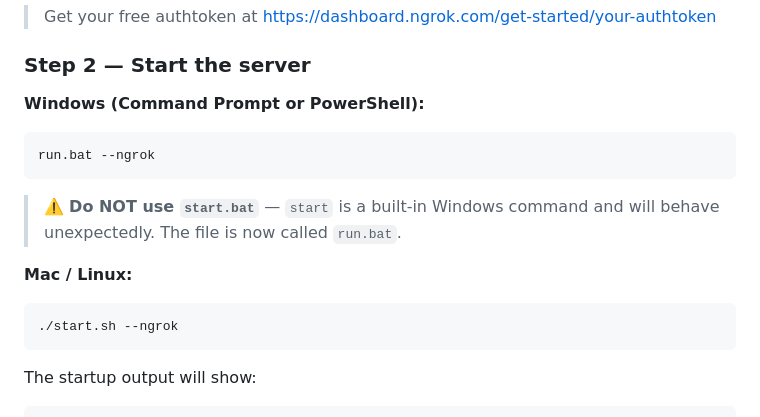
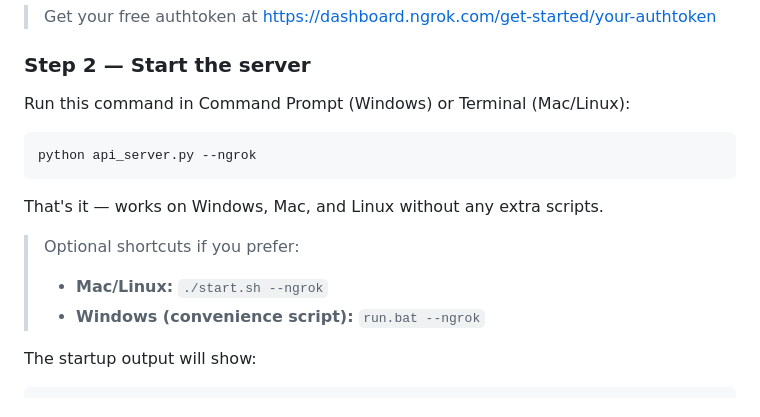
Before and after one commit to highskills123/GameGenerator, a Markdown page: QUICKSTART.md, the part around the change. GitHub-like rendering.

Commit message:
Use python api_server.py --ngrok as primary command in all docs
Co-authored-by: highskills123 <249616828+highskills123@users.noreply.github.com>

````diff
--- a/QUICKSTART.md
+++ b/QUICKSTART.md
@@ -57,18 +57,17 @@ NGROK_DOMAIN=costless-dorthy-unmeanderingly.ngrok-free.dev
 
 ### Step 2 — Start the server
 
-**Windows (Command Prompt or PowerShell):**
+Run this command in Command Prompt (Windows) or Terminal (Mac/Linux):
+
 ```
-run.bat --ngrok
+python api_server.py --ngrok
 ```
 
-> ⚠️ **Do NOT use `start.bat`** — `start` is a built-in Windows command and will
-> behave unexpectedly. The file is now called `run.bat`.
+That's it — works on Windows, Mac, and Linux without any extra scripts.
 
-**Mac / Linux:**
-```bash
-./start.sh --ngrok
-```
+> Optional shortcuts if you prefer:
+> - **Mac/Linux:** `./start.sh --ngrok`
+> - **Windows (convenience script):** `run.bat --ngrok`
 
 The startup output will show:
 ```
````
